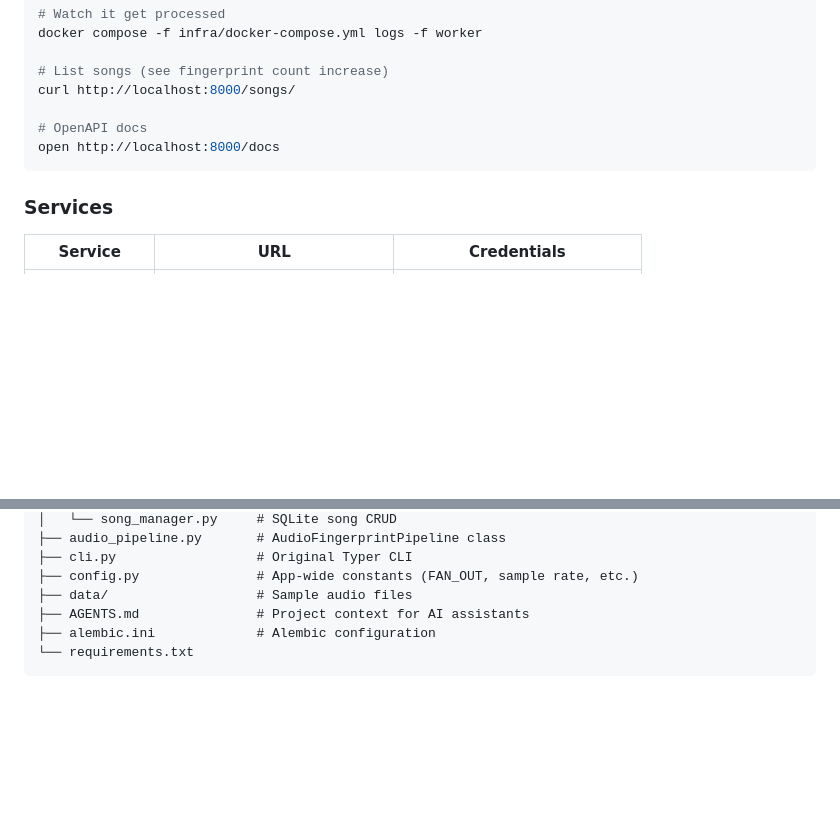
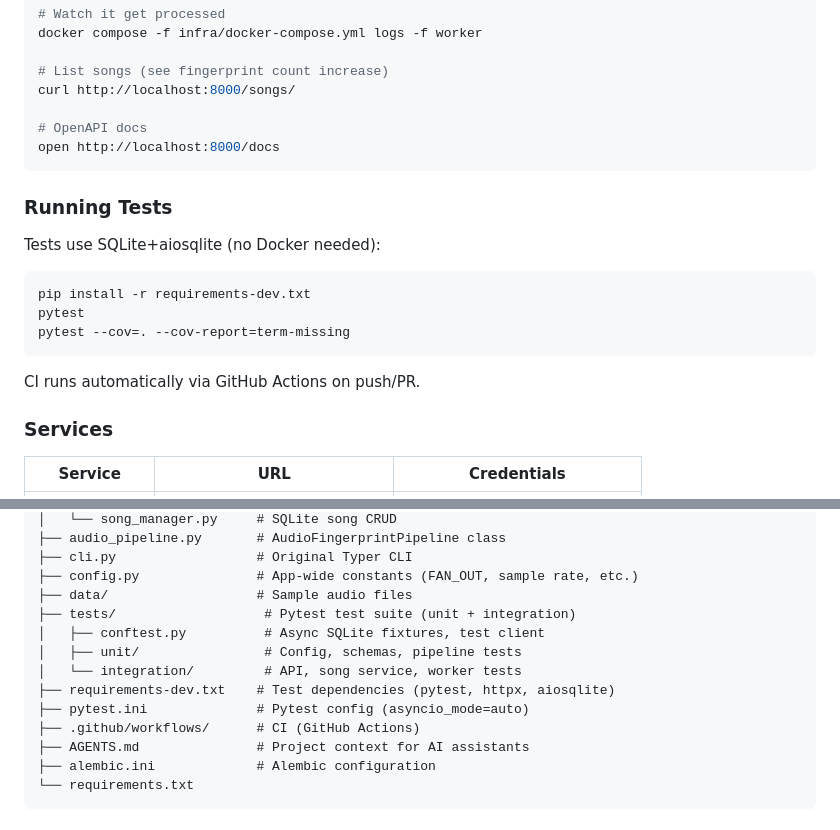
Before and after one commit to joaohluz/shanano, a Markdown page: README.md, 2 parts joined by grey strips. GitHub-like rendering; blank space fills up the shorter version.

Commit message:
Update README and AGENTS.md with test/CI documentation

````diff
--- a/README.md
+++ b/README.md
@@ -67,6 +67,18 @@ curl http://localhost:8000/songs/
 open http://localhost:8000/docs
 ```
 
+### Running Tests
+
+Tests use SQLite+aiosqlite (no Docker needed):
+
+```bash
+pip install -r requirements-dev.txt
+pytest
+pytest --cov=. --cov-report=term-missing
+```
+
+CI runs automatically via GitHub Actions on push/PR.
+
 ### Services
 
 | Service | URL | Credentials |
@@ -110,6 +122,13 @@ shanano/
 ├── cli.py                  # Original Typer CLI
 ├── config.py               # App-wide constants (FAN_OUT, sample rate, etc.)
 ├── data/                   # Sample audio files
+├── tests/                   # Pytest test suite (unit + integration)
+│   ├── conftest.py          # Async SQLite fixtures, test client
+│   ├── unit/                # Config, schemas, pipeline tests
+│   └── integration/         # API, song service, worker tests
+├── requirements-dev.txt    # Test dependencies (pytest, httpx, aiosqlite)
+├── pytest.ini              # Pytest config (asyncio_mode=auto)
+├── .github/workflows/      # CI (GitHub Actions)
 ├── AGENTS.md               # Project context for AI assistants
 ├── alembic.ini             # Alembic configuration
 └── requirements.txt
````
Also changed, not shown: AGENTS.md (+18 -2 lines).
